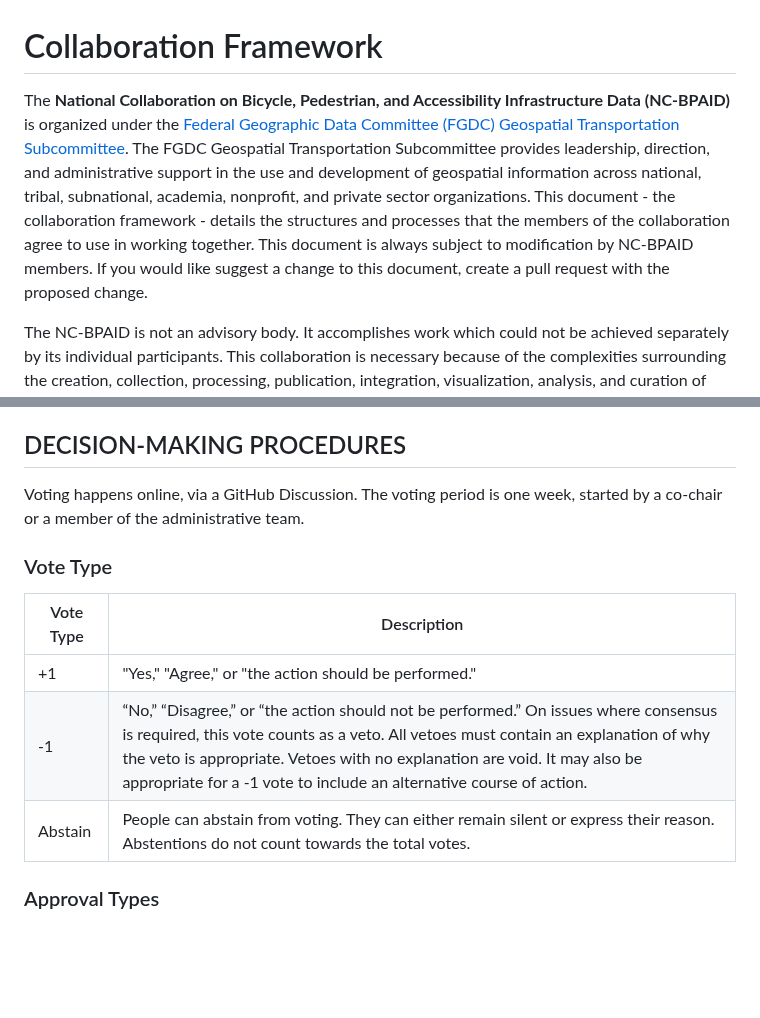
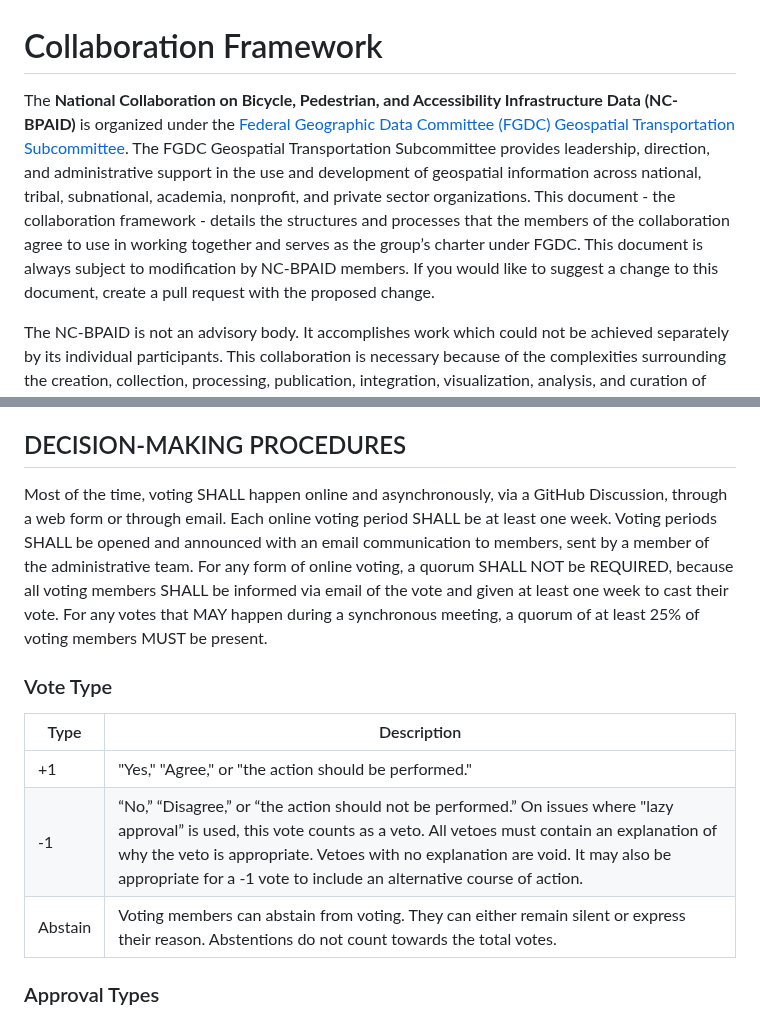
Before and after one commit to dotbts/BPA, a Markdown page: documents/drafts/CollaborationFramework.md, 2 parts joined by grey strips. Rendered like a GitHub page; blank space fills up the shorter version.

```diff
--- a/documents/drafts/CollaborationFramework.md
+++ b/documents/drafts/CollaborationFramework.md
@@ -1,5 +1,5 @@
 # Collaboration Framework
-The __National Collaboration on Bicycle, Pedestrian, and Accessibility Infrastructure Data (NC-BPAID)__ is organized under the [Federal Geographic Data Committee (FGDC)](https://www.fgdc.gov/) [Geospatial Transportation Subcommittee](https://www.fgdc.gov/organization/working-groups-subcommittees/tsc/index_html). The FGDC Geospatial Transportation Subcommittee provides leadership, direction, and administrative support in the use and development of geospatial information across national, tribal, subnational, academia, nonprofit, and private sector organizations. This document - the collaboration framework - details the structures and processes that the members of the collaboration agree to use in working together. This document is always subject to modification by NC-BPAID members. If you would like suggest a change to this document, create a pull request with the proposed change.
+The __National Collaboration on Bicycle, Pedestrian, and Accessibility Infrastructure Data (NC-BPAID)__ is organized under the [Federal Geographic Data Committee (FGDC)](https://www.fgdc.gov/) [Geospatial Transportation Subcommittee](https://www.fgdc.gov/organization/working-groups-subcommittees/tsc/index_html). The FGDC Geospatial Transportation Subcommittee provides leadership, direction, and administrative support in the use and development of geospatial information across national, tribal, subnational, academia, nonprofit, and private sector organizations. This document - the collaboration framework - details the structures and processes that the members of the collaboration agree to use in working together and serves as the group’s charter under FGDC. This document is always subject to modification by NC-BPAID members. If you would like to suggest a change to this document, create a pull request with the proposed change.
 
 The NC-BPAID is not an advisory body. It accomplishes work which could not be achieved separately by its individual participants. This collaboration is necessary because of the complexities surrounding the creation, collection, processing, publication, integration, visualization, analysis, and curation of bicycle, pedestrian, and accessibility infrastructure data from all levels of government, across all jurisdictions, and among government, private, nonprofit, and academic organizations.
 
@@ -53,12 +51,12 @@ Ideally, co-chairs are leaders with direct or delegated decision-making authorit
 
 ## DECISION-MAKING PROCEDURES
-Voting happens online, via a GitHub Discussion. The voting period is one week, started by a co-chair or a member of the administrative team.
+Most of the time, voting SHALL happen online and asynchronously, via a GitHub Discussion, through a web form or through email. Each online voting period SHALL be at least one week. Voting periods SHALL be opened and announced with an email communication to members, sent by a member of the administrative team. For any form of online voting, a quorum SHALL NOT be REQUIRED, because all voting members SHALL be informed via email of the vote and given at least one week to cast their vote. For any votes that MAY happen during a synchronous meeting, a quorum of at least 25% of voting members MUST be present.
 
 ### Vote Type
-| Vote Type  | Description |
+| Type  | Description |
 | ------------- | ------------- |
 | +1  | "Yes," "Agree," or "the action should be performed." |
-| -1  | “No,” “Disagree,” or “the action should not be performed.”  On issues where consensus is required, this vote counts as a veto. All vetoes must contain an explanation of why the veto is appropriate. Vetoes with no explanation are void. It may also be appropriate for a -1 vote to include an alternative course of action. |
-| Abstain  | People can abstain from voting. They can either remain silent or express their reason. Abstentions do not count towards the total votes. |
+| -1  | “No,” “Disagree,” or “the action should not be performed.” On issues where "lazy approval” is used, this vote counts as a veto. All vetoes must contain an explanation of why the veto is appropriate. Vetoes with no explanation are void. It may also be appropriate for a -1 vote to include an alternative course of action. |
+| Abstain  | Voting members can abstain from voting. They can either remain silent or express their reason. Abstentions do not count towards the total votes. |
 
 ### Approval Types
```
Also changed, not shown: other parts of documents/drafts/CollaborationFramework.md (+60 -61 lines).
